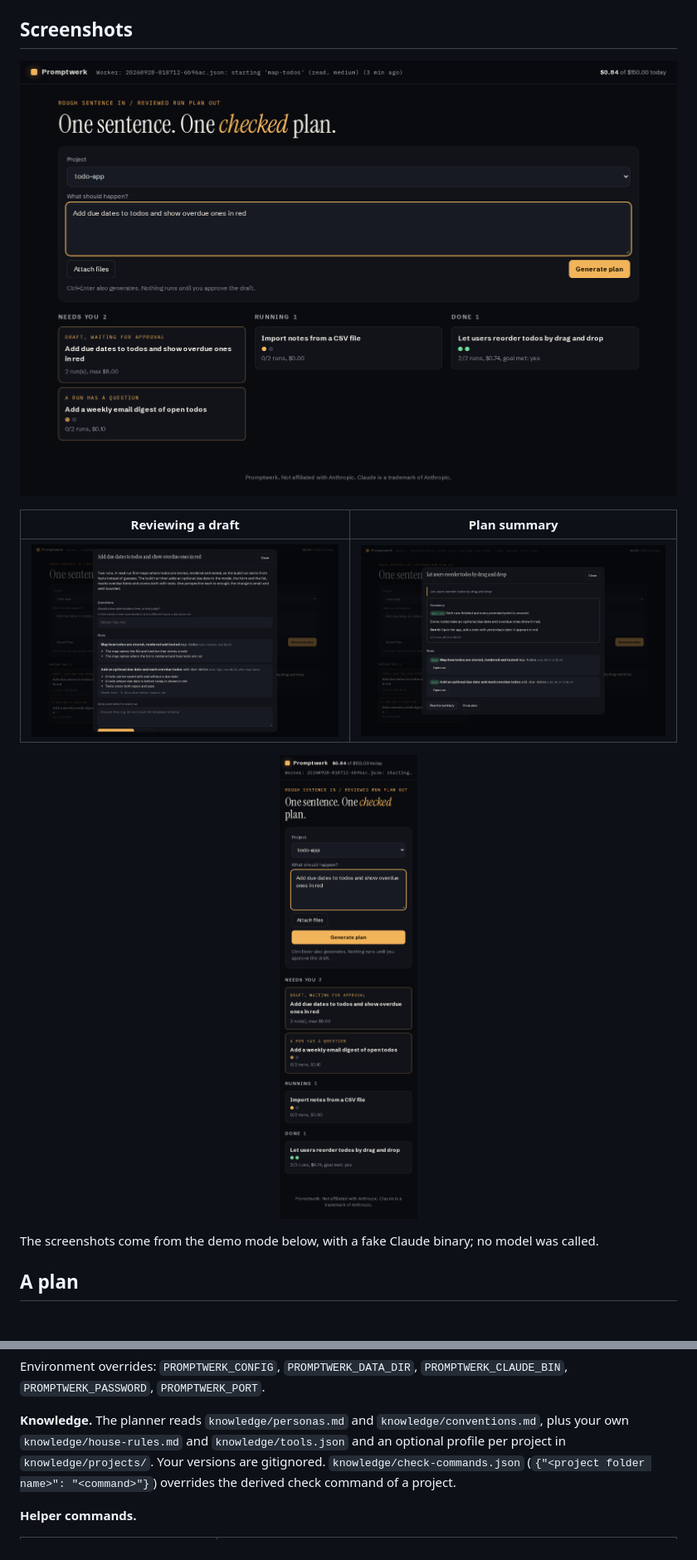
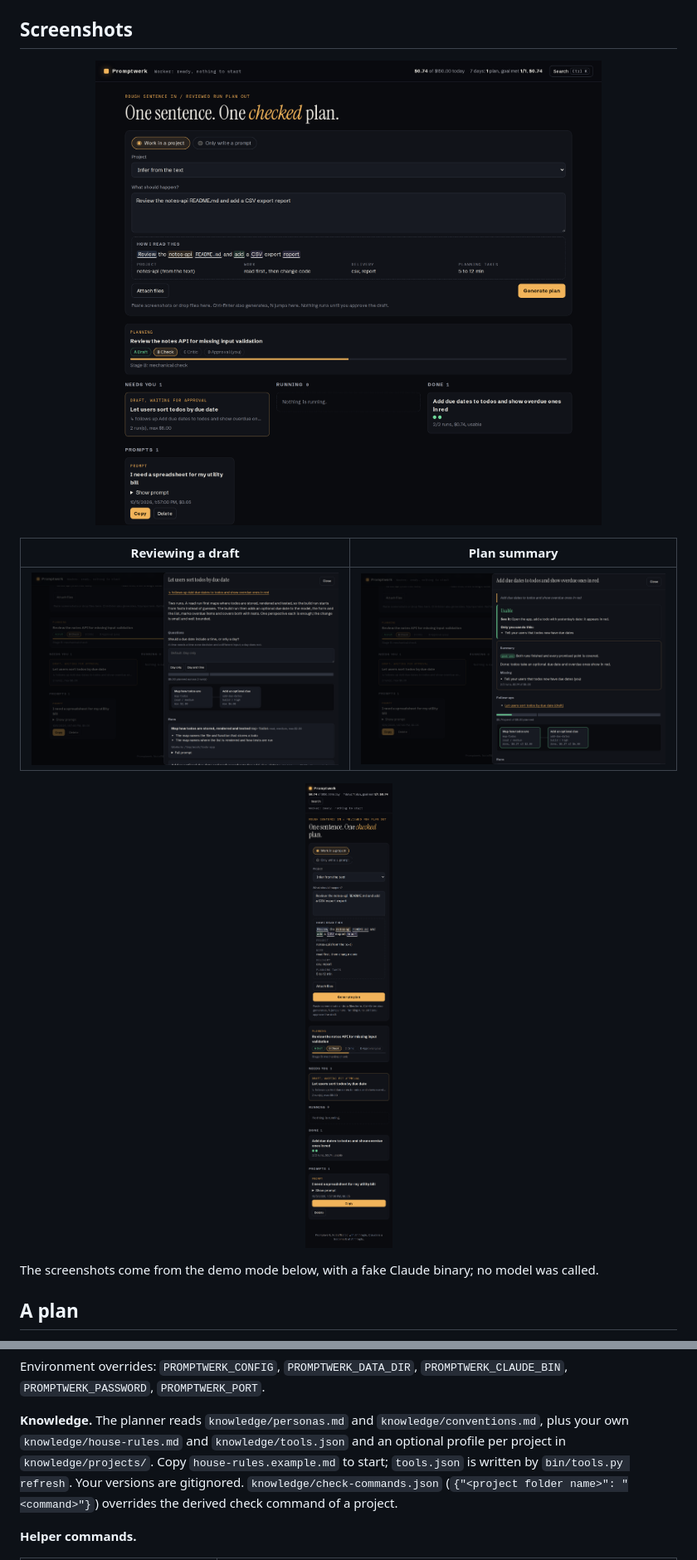
Before and after one commit to crizex/promptwerk, a Markdown page: README.md, 2 parts joined by grey strips. Shown: that part at 83% size. Drawn GitHub-style; pictures changed too: assets/board-desktop.png, assets/board-mobile.png, assets/draft-review.png.

Commit message:
README: screenshots of the 1.4.0 UI, knowledge setup note

```diff
--- a/README.md
+++ b/README.md
@@ -240,7 +240,8 @@ Environment overrides: `PROMPTWERK_CONFIG`, `PROMPTWERK_DATA_DIR`, `PROMPTWERK_C
 
 **Knowledge.** The planner reads `knowledge/personas.md` and `knowledge/conventions.md`, plus
 your own `knowledge/house-rules.md` and `knowledge/tools.json` and an optional profile per
-project in `knowledge/projects/`. Your versions are gitignored. `knowledge/check-commands.json`
+project in `knowledge/projects/`. Copy `house-rules.example.md` to start; `tools.json` is written
+by `bin/tools.py refresh`. Your versions are gitignored. `knowledge/check-commands.json`
 (`{"<project folder name>": "<command>"}`) overrides the derived check command of a project.
 
 **Helper commands.**
```
Also changed, not shown: other parts of README.md (+2 -2 lines).
